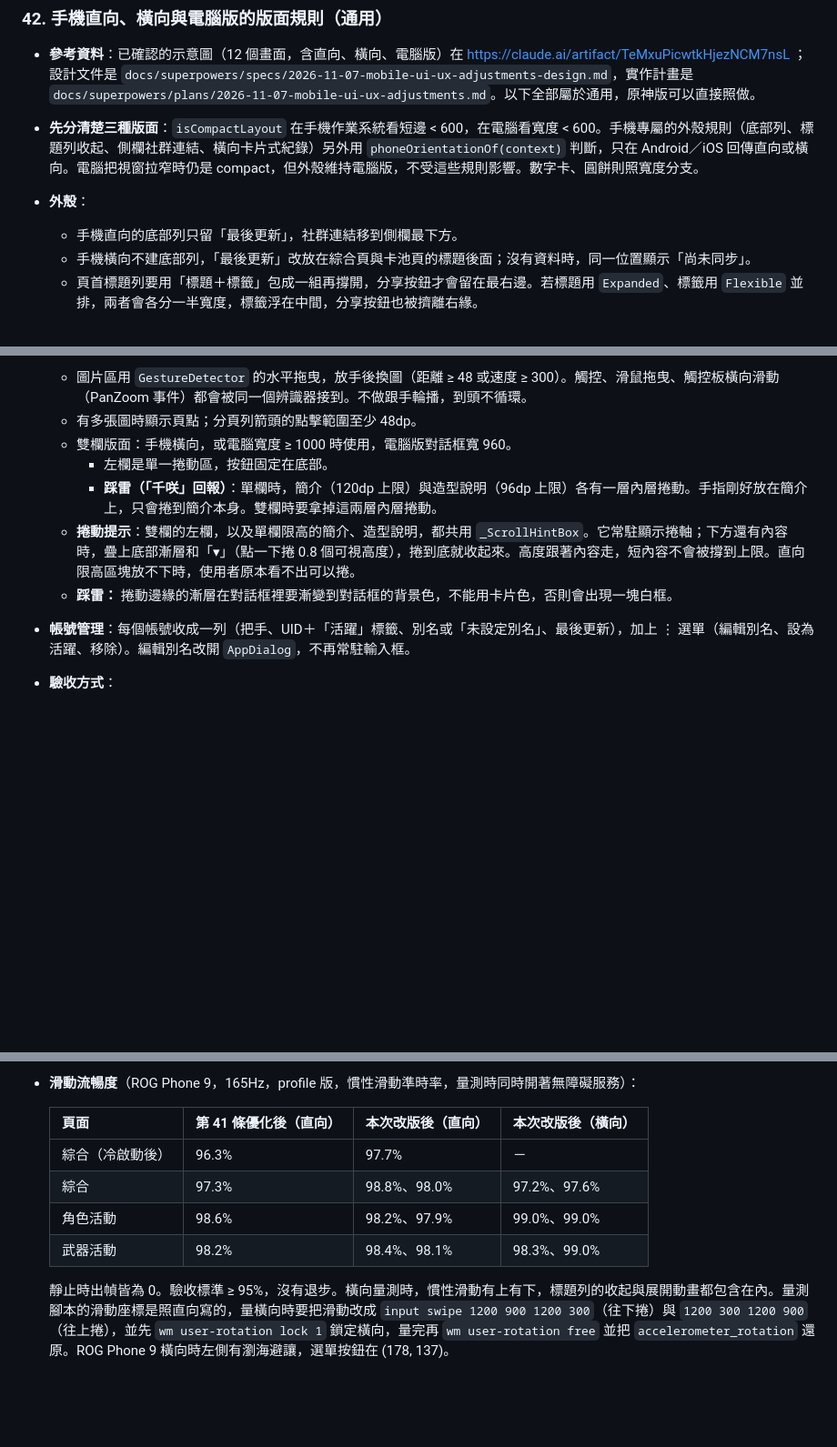
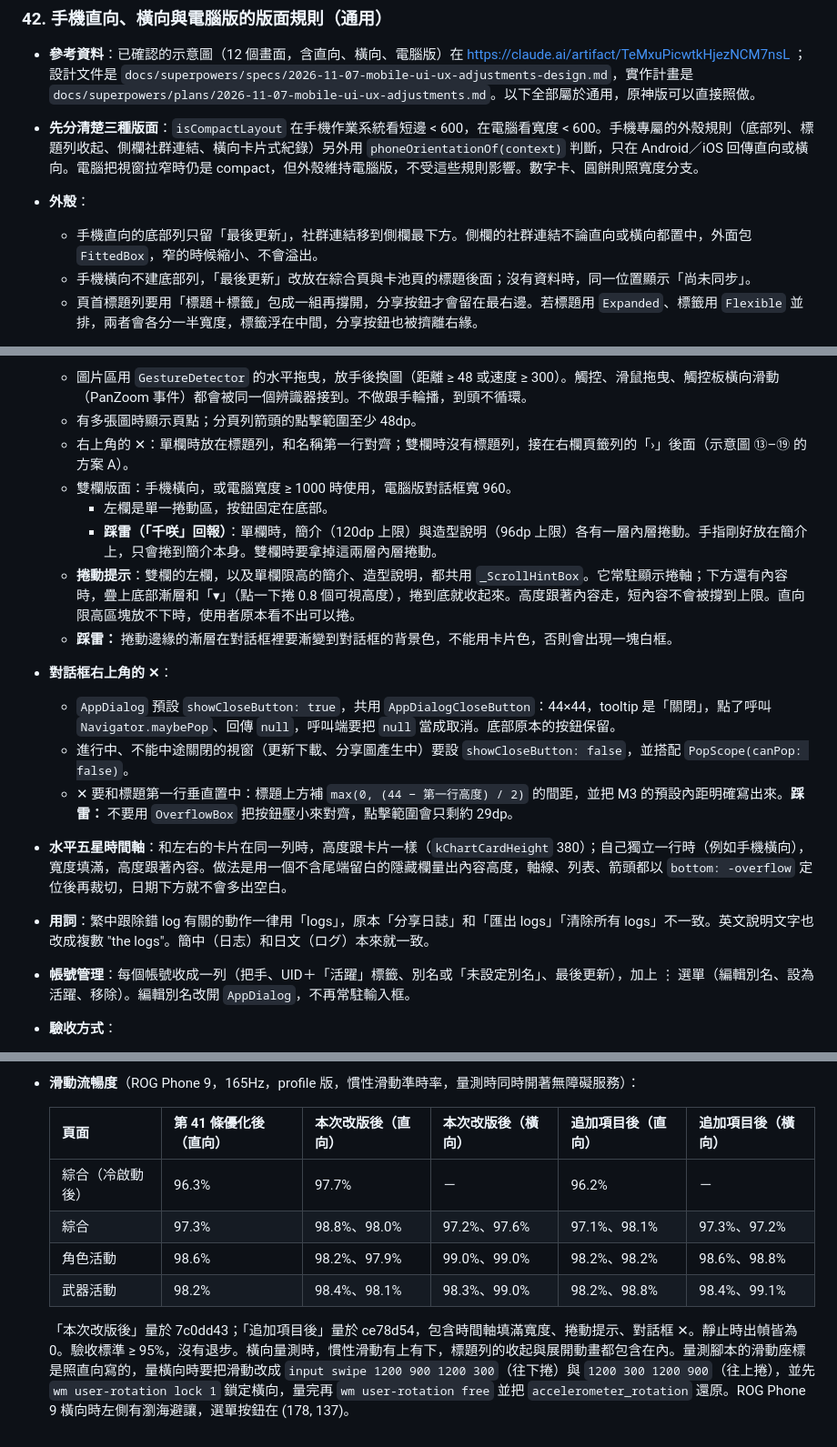
Before and after one commit to GoneTone/wuthering-waves-convene-gacha-analyzer, a Markdown page: docs/Android移植筆記.md, 3 parts joined by grey strips. Shown at 91% size. Rendered like a GitHub page; blank space fills up the shorter version.

Commit message:
docs(android): record the follow-up UI rules and re-measured frame pacing
Co-Authored-By: Claude Opus 5.5 <noreply@anthropic.com>
Claude-Session: https://claude.ai/code/session_01WreXjnu7JnFfjcq4b5KzEo

```diff
--- a/docs/Android移植筆記.md
+++ b/docs/Android移植筆記.md
@@ -458,7 +458,7 @@ encore API 回傳的圖片網址變成 `https://api-v2.encore.moe/api/resource/.
 - **參考資料**：已確認的示意圖（12 個畫面，含直向、橫向、電腦版）在 https://claude.ai/artifact/TeMxuPicwtkHjezNCM7nsL ；設計文件是 `docs/superpowers/specs/2026-11-07-mobile-ui-ux-adjustments-design.md`，實作計畫是 `docs/superpowers/plans/2026-11-07-mobile-ui-ux-adjustments.md`。以下全部屬於通用，原神版可以直接照做。
 - **先分清楚三種版面**：`isCompactLayout` 在手機作業系統看短邊 < 600，在電腦看寬度 < 600。手機專屬的外殼規則（底部列、標題列收起、側欄社群連結、橫向卡片式紀錄）另外用 `phoneOrientationOf(context)` 判斷，只在 Android／iOS 回傳直向或橫向。電腦把視窗拉窄時仍是 compact，但外殼維持電腦版，不受這些規則影響。數字卡、圓餅則照寬度分支。
 - **外殼**：
-  - 手機直向的底部列只留「最後更新」，社群連結移到側欄最下方。
+  - 手機直向的底部列只留「最後更新」，社群連結移到側欄最下方。側欄的社群連結不論直向或橫向都置中，外面包 `FittedBox`，窄的時候縮小、不會溢出。
   - 手機橫向不建底部列，「最後更新」改放在綜合頁與卡池頁的標題後面；沒有資料時，同一位置顯示「尚未同步」。
   - 頁首標題列要用「標題＋標籤」包成一組再撐開，分享按鈕才會留在最右邊。若標題用 `Expanded`、標籤用 `Flexible` 並排，兩者會各分一半寬度，標籤浮在中間，分享按鈕也被擠離右緣。
 - **橫向標題列往下捲收起**：
@@ -482,11 +482,18 @@ encore API 回傳的圖片網址變成 `https://api-v2.encore.moe/api/resource/.
 - **物品詳情**：
   - 圖片區用 `GestureDetector` 的水平拖曳，放手後換圖（距離 ≥ 48 或速度 ≥ 300）。觸控、滑鼠拖曳、觸控板橫向滑動（PanZoom 事件）都會被同一個辨識器接到。不做跟手輪播，到頭不循環。
   - 有多張圖時顯示頁點；分頁列箭頭的點擊範圍至少 48dp。
+  - 右上角的 ✕：單欄時放在標題列，和名稱第一行對齊；雙欄時沒有標題列，接在右欄頁籤列的「›」後面（示意圖 ⑬–⑲ 的方案 A）。
   - 雙欄版面：手機橫向，或電腦寬度 ≥ 1000 時使用，電腦版對話框寬 960。
     - 左欄是單一捲動區，按鈕固定在底部。
     - **踩雷（「千咲」回報）**：單欄時，簡介（120dp 上限）與造型說明（96dp 上限）各有一層內層捲動。手指剛好放在簡介上，只會捲到簡介本身。雙欄時要拿掉這兩層內層捲動。
   - **捲動提示**：雙欄的左欄，以及單欄限高的簡介、造型說明，都共用 `_ScrollHintBox`。它常駐顯示捲軸；下方還有內容時，疊上底部漸層和「▾」（點一下捲 0.8 個可視高度），捲到底就收起來。高度跟著內容走，短內容不會被撐到上限。直向限高區塊放不下時，使用者原本看不出可以捲。
   - **踩雷：** 捲動邊緣的漸層在對話框裡要漸變到對話框的背景色，不能用卡片色，否則會出現一塊白框。
+- **對話框右上角的 ✕**：
+  - `AppDialog` 預設 `showCloseButton: true`，共用 `AppDialogCloseButton`：44×44，tooltip 是「關閉」，點了呼叫 `Navigator.maybePop`、回傳 `null`，呼叫端要把 `null` 當成取消。底部原本的按鈕保留。
+  - 進行中、不能中途關閉的視窗（更新下載、分享圖產生中）要設 `showCloseButton: false`，並搭配 `PopScope(canPop: false)`。
+  - ✕ 要和標題第一行垂直置中：標題上方補 `max(0, (44 − 第一行高度) / 2)` 的間距，並把 M3 的預設內距明確寫出來。**踩雷：** 不要用 `OverflowBox` 把按鈕壓小來對齊，點擊範圍會只剩約 29dp。
+- **水平五星時間軸**：和左右的卡片在同一列時，高度跟卡片一樣（`kChartCardHeight` 380）；自己獨立一行時（例如手機橫向），寬度填滿，高度跟著內容。做法是用一個不含尾端留白的隱藏欄量出內容高度，軸線、列表、箭頭都以 `bottom: -overflow` 定位後再裁切，日期下方就不會多出空白。
+- **用詞**：繁中跟除錯 log 有關的動作一律用「logs」，原本「分享日誌」和「匯出 logs」「清除所有 logs」不一致。英文說明文字也改成複數 "the logs"。簡中（日志）和日文（ログ）本來就一致。
 - **帳號管理**：每個帳號收成一列（把手、UID＋「活躍」標籤、別名或「未設定別名」、最後更新），加上 ⋮ 選單（編輯別名、設為活躍、移除）。編輯別名改開 `AppDialog`，不再常駐輸入框。
 - **驗收方式**：
   - 模擬器要轉橫向，用 `adb shell wm user-rotation lock 1`（改回直向用 `lock 0`）。`settings put system user_rotation` 不一定生效。
@@ -502,11 +509,11 @@ encore API 回傳的圖片網址變成 `https://api-v2.encore.moe/api/resource/.
   - 「各卡池最高稀有度件數」的上下兩行版面若用 `Row[Flexible(名稱), Expanded(件數)]`，兩者各分一半寬度。名稱短時，用不完的那一半不會讓給件數，而是留在最右邊，於是右緣參差不齊。改用 `MainAxisAlignment.spaceBetween` 搭配兩個 `Flexible`。寬版的件數欄也改成靠右。
 - **滑動流暢度**（ROG Phone 9，165Hz，profile 版，慣性滑動準時率，量測時同時開著無障礙服務）：
 
-  | 頁面 | 第 41 條優化後（直向） | 本次改版後（直向） | 本次改版後（橫向） |
-  |---|---|---|---|
-  | 綜合（冷啟動後） | 96.3% | 97.7% | － |
-  | 綜合 | 97.3% | 98.8%、98.0% | 97.2%、97.6% |
-  | 角色活動 | 98.6% | 98.2%、97.9% | 99.0%、99.0% |
-  | 武器活動 | 98.2% | 98.4%、98.1% | 98.3%、99.0% |
+  | 頁面 | 第 41 條優化後（直向） | 本次改版後（直向） | 本次改版後（橫向） | 追加項目後（直向） | 追加項目後（橫向） |
+  |---|---|---|---|---|---|
+  | 綜合（冷啟動後） | 96.3% | 97.7% | － | 96.2% | － |
+  | 綜合 | 97.3% | 98.8%、98.0% | 97.2%、97.6% | 97.1%、98.1% | 97.3%、97.2% |
+  | 角色活動 | 98.6% | 98.2%、97.9% | 99.0%、99.0% | 98.2%、98.2% | 98.6%、98.8% |
+  | 武器活動 | 98.2% | 98.4%、98.1% | 98.3%、99.0% | 98.2%、98.8% | 98.4%、99.1% |
 
-  靜止時出幀皆為 0。驗收標準 ≥ 95%，沒有退步。橫向量測時，慣性滑動有上有下，標題列的收起與展開動畫都包含在內。量測腳本的滑動座標是照直向寫的，量橫向時要把滑動改成 `input swipe 1200 900 1200 300`（往下捲）與 `1200 300 1200 900`（往上捲），並先 `wm user-rotation lock 1` 鎖定橫向，量完再 `wm user-rotation free` 並把 `accelerometer_rotation` 還原。ROG Phone 9 橫向時左側有瀏海避讓，選單按鈕在 (178, 137)。
+  「本次改版後」量於 7c0dd43；「追加項目後」量於 ce78d54，包含時間軸填滿寬度、捲動提示、對話框 ✕。靜止時出幀皆為 0。驗收標準 ≥ 95%，沒有退步。橫向量測時，慣性滑動有上有下，標題列的收起與展開動畫都包含在內。量測腳本的滑動座標是照直向寫的，量橫向時要把滑動改成 `input swipe 1200 900 1200 300`（往下捲）與 `1200 300 1200 900`（往上捲），並先 `wm user-rotation lock 1` 鎖定橫向，量完再 `wm user-rotation free` 並把 `accelerometer_rotation` 還原。ROG Phone 9 橫向時左側有瀏海避讓，選單按鈕在 (178, 137)。
```
